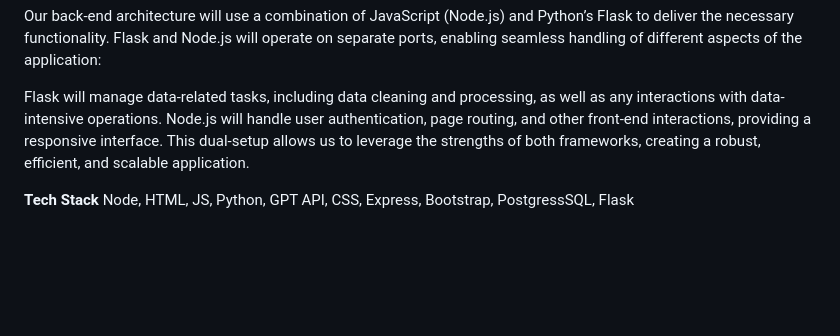
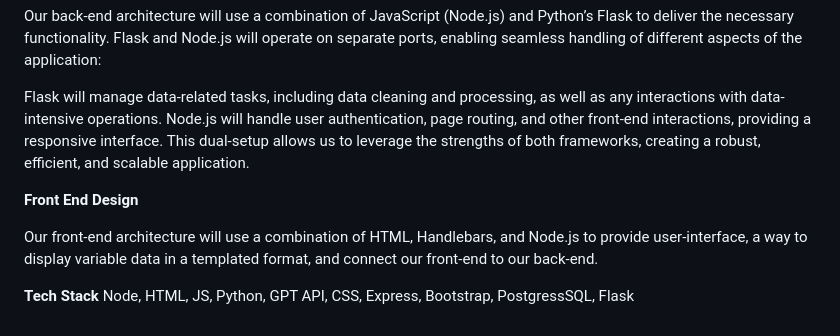
Before and after one commit to UWorldJK/powerwash, a Markdown page: README.md, the part around the change. GitHub-like rendering; blank space fills up the shorter version.

```diff
--- a/README.md
+++ b/README.md
@@ -56,5 +56,9 @@ Flask will manage data-related tasks, including data cleaning and processing, as
 Node.js will handle user authentication, page routing, and other front-end interactions, providing a responsive interface.
 This dual-setup allows us to leverage the strengths of both frameworks, creating a robust, efficient, and scalable application.
 
+**Front End Design**
+
+Our front-end architecture will use a combination of HTML, Handlebars, and Node.js to provide user-interface, a way to display variable data in a templated format, and connect our front-end to our back-end.
+
 **Tech Stack**
 Node, HTML, JS, Python, GPT API, CSS, Express, Bootstrap, PostgressSQL, Flask
```
